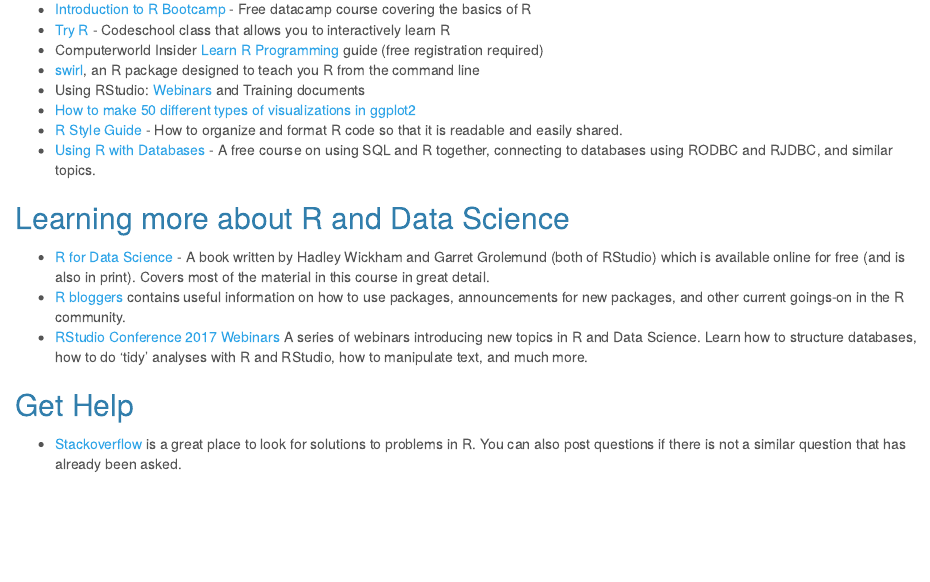
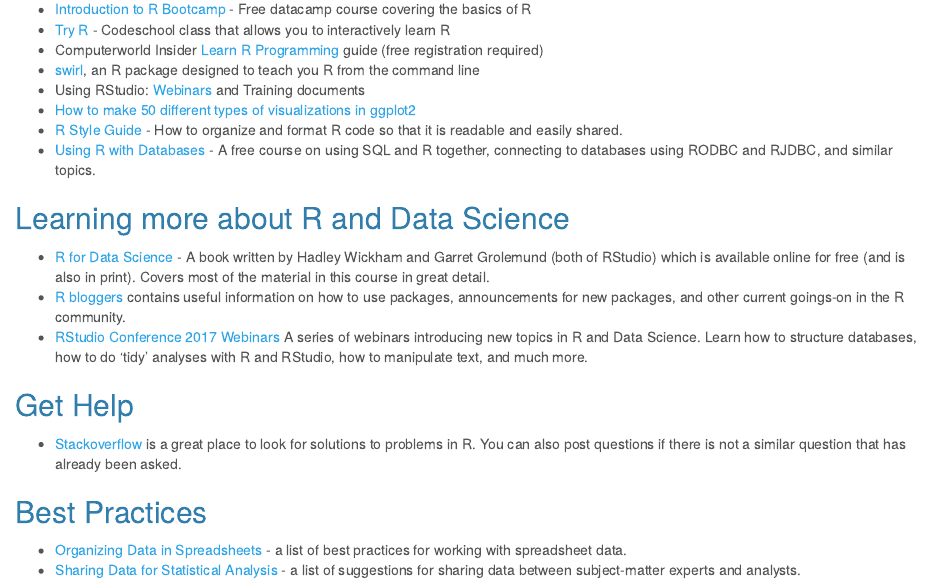
Before and after one commit to anhnguyendepocen/NPPD-Analytics-Workshop, an R Markdown document (index.Rmd): the page in a window 1100 px wide, from 1170 px down. The pictures show the output file index.html that the author committed with the source, opened offline.

Commit message:
Add a best practices section to the resources list

```diff
--- a/index.Rmd
+++ b/index.Rmd
@@ -79,3 +79,7 @@
 
 ## Get Help
 - [Stackoverflow](https://stackoverflow.com/questions/tagged/r) is a great place to look for solutions to problems in R. You can also post questions if there is not a similar question that has already been asked.
+
+## Best Practices
+- [Organizing Data in Spreadsheets](http://kbroman.org/dataorg/) - a list of best practices for working with spreadsheet data.
+- [Sharing Data for Statistical Analysis](https://ropensci.github.io/reproducibility-guide/sections/dataSharing/) - a list of suggestions for sharing data between subject-matter experts and analysts.
```
Also changed, not shown: index.html.
